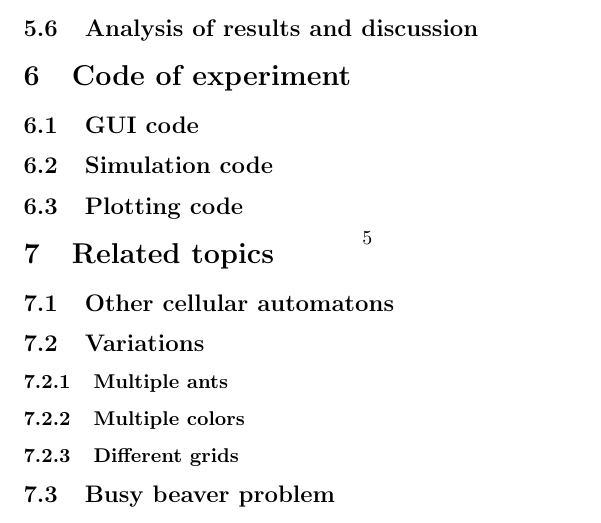
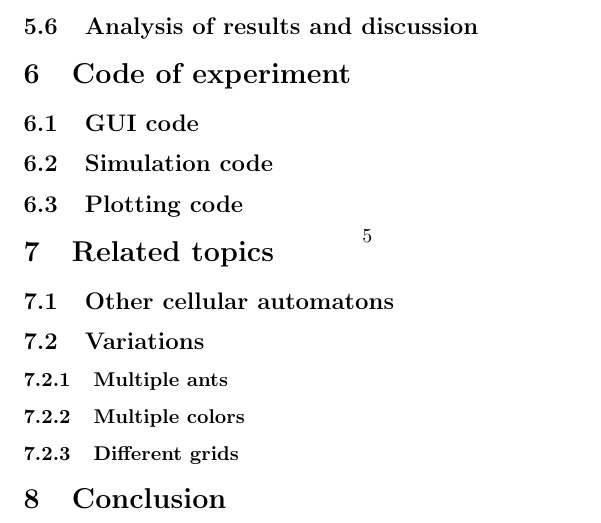
Before and after one commit to bttglc/LangtonAnt, a LaTeX document (Memoir/main.tex): part of page 5 of 5, cut so that both start at the same text. Compiled offline with pdfLaTeX.

Commit message:
remove busy beaver

```diff
--- a/Memoir/main.tex
+++ b/Memoir/main.tex
@@ -90,7 +90,6 @@ Section 8 constitutes the conclusion of the paper and includes our hypothesis an
 \subsubsection{Multiple ants}
 \subsubsection{Multiple colors}
 \subsubsection{Different grids}
-\subsection{Busy beaver problem}
 
 
 \section{Conclusion}
```
